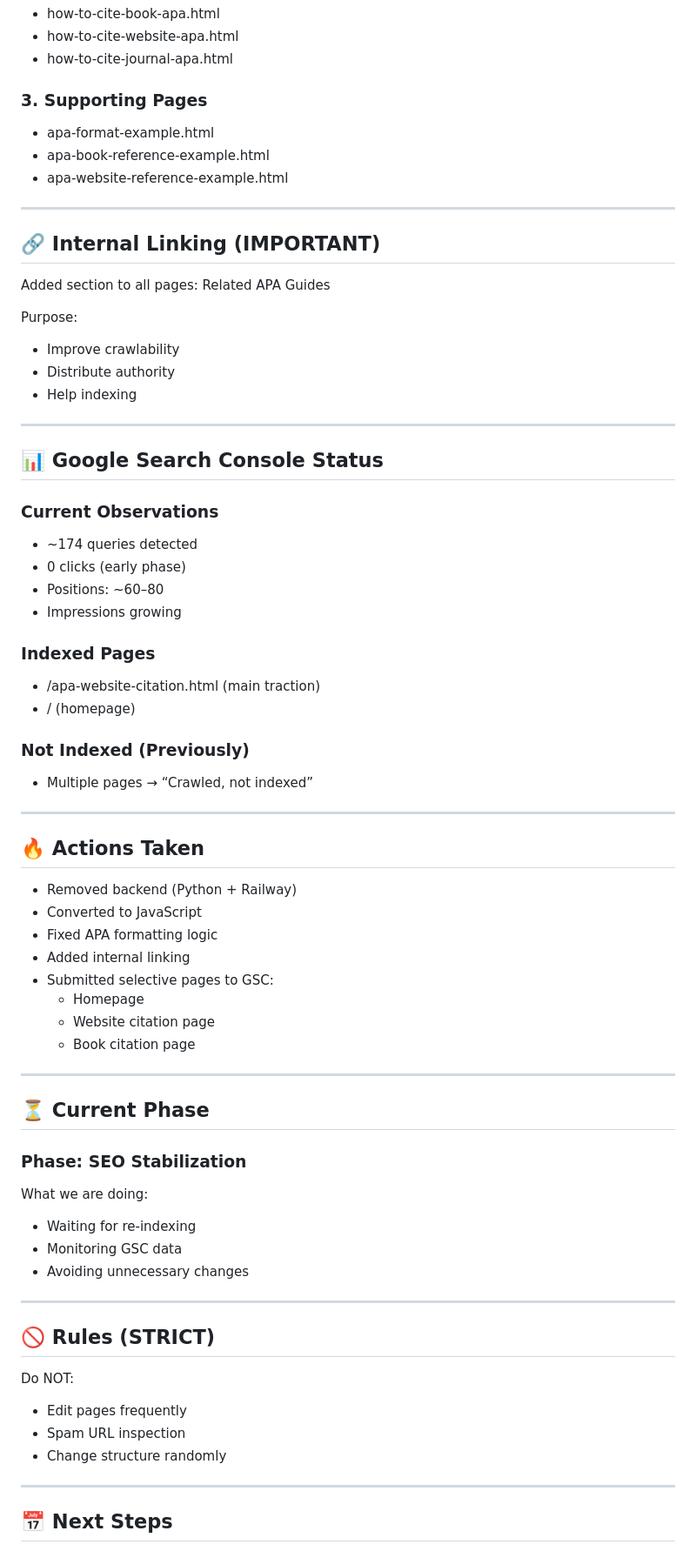
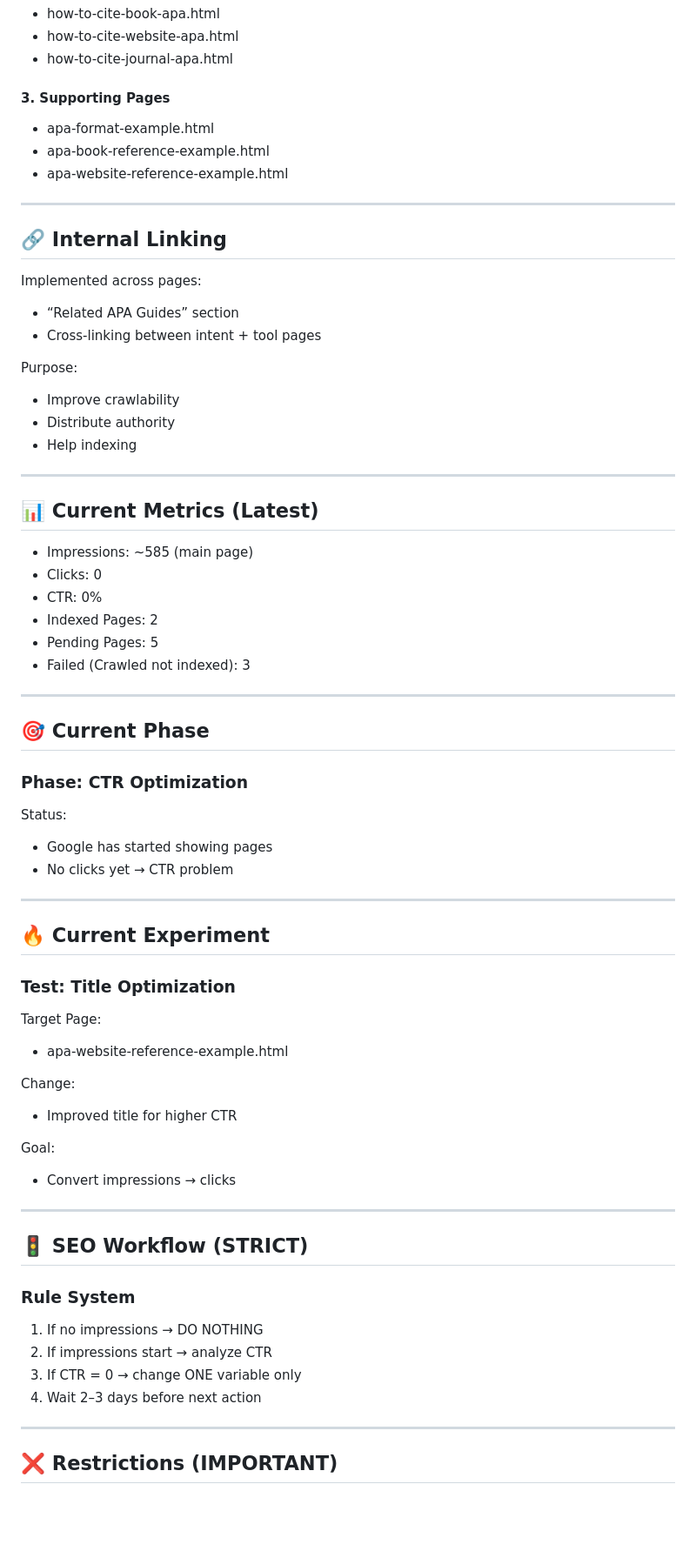
Before and after one commit to OhAwanaOfficial/apa-generator, a Markdown page: project_context.md, the part around one of its changes. Shown at 87% size. Rendered like a GitHub page; blank space fills up the shorter version.

Commit message:
updated context ctr

```diff
--- a/project_context.md
+++ b/project_context.md
@@ -84,17 +83,19 @@ Secondary:
 - how-to-cite-website-apa.html
 - how-to-cite-journal-apa.html
 
-### 3. Supporting Pages
+#### 3. Supporting Pages
 - apa-format-example.html
 - apa-book-reference-example.html
 - apa-website-reference-example.html
 
 ---
 
-## 🔗 Internal Linking (IMPORTANT)
+## 🔗 Internal Linking
 
-Added section to all pages:
-Related APA Guides
+Implemented across pages:
+
+- “Related APA Guides” section
+- Cross-linking between intent + tool pages
 
 Purpose:
 - Improve crawlability
@@ -103,55 +104,52 @@ Purpose:
 
 ---
 
-## 📊 Google Search Console Status
+## 📊 Current Metrics (Latest)
 
-### Current Observations
-- ~174 queries detected
-- 0 clicks (early phase)
-- Positions: ~60–80
-- Impressions growing
-
-### Indexed Pages
-- /apa-website-citation.html (main traction)
-- / (homepage)
-
-### Not Indexed (Previously)
-- Multiple pages → “Crawled, not indexed”
+- Impressions: ~585 (main page)
+- Clicks: 0
+- CTR: 0%
+- Indexed Pages: 2
+- Pending Pages: 5
+- Failed (Crawled not indexed): 3
 
 ---
 
-## 🔥 Actions Taken
+## 🎯 Current Phase
 
-- Removed backend (Python + Railway)
-- Converted to JavaScript
-- Fixed APA formatting logic
-- Added internal linking
-- Submitted selective pages to GSC:
-  - Homepage
-  - Website citation page
-  - Book citation page
+### Phase: CTR Optimization
+
+Status:
+- Google has started showing pages
+- No clicks yet → CTR problem
 
 ---
 
-## ⏳ Current Phase
+## 🔥 Current Experiment
 
-### Phase: SEO Stabilization
+### Test: Title Optimization
 
-What we are doing:
-- Waiting for re-indexing
-- Monitoring GSC data
-- Avoiding unnecessary changes
+Target Page:
+- apa-website-reference-example.html
+
+Change:
+- Improved title for higher CTR
+
+Goal:
+- Convert impressions → clicks
 
 ---
 
-## 🚫 Rules (STRICT)
+## 🚦 SEO Workflow (STRICT)
 
-Do NOT:
-- Edit pages frequently
-- Spam URL inspection
-- Change structure randomly
+### Rule System
+
+1. If no impressions → DO NOTHING
+2. If impressions start → analyze CTR
+3. If CTR = 0 → change ONE variable only
+4. Wait 2–3 days before next action
 
 ---
 
-## 📅 Next Steps
+## ❌ Restrictions (IMPORTANT)
 
```
Also changed, not shown: other parts of project_context.md (+116 -66 lines).
